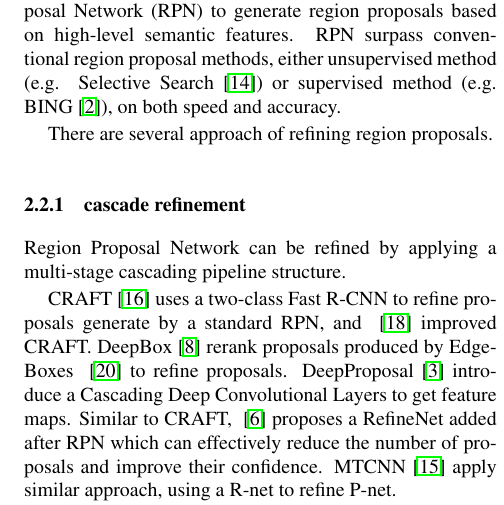
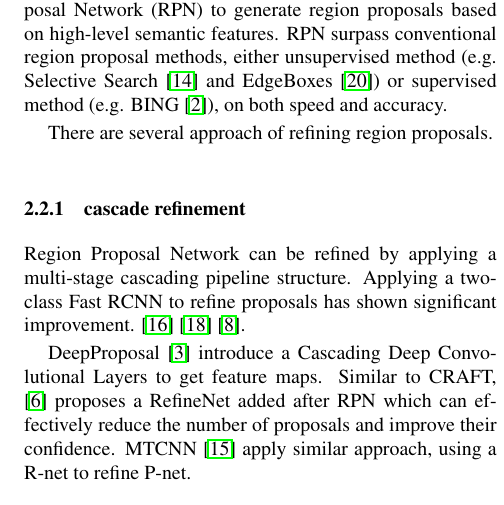
Before and after one commit to jianxiongcai/ARSNet, a LaTeX paper (Report/egpaper_final.tex): part of one column of page 2 of 5, cut so that both start at the same text. Compiled offline with pdfLaTeX.

Commit message:
Auto stash before merge of "master" and "origin/master"

```diff
--- a/Report/egpaper_final.tex
+++ b/Report/egpaper_final.tex
@@ -111,14 +111,14 @@ The bottleneck of Fast-RCNN is conventional region proposal generator, so Faster
 
 
 \subsection{Region Proposal}
-Most traditional region proposal methods are based on low-level features. Faster-RCNN introduced Region Proposal Network (RPN) to generate region proposals based on high-level semantic features. RPN surpass conventional region proposal methods, either unsupervised method (e.g. Selective Search~\cite{SelectiveSearch}) or supervised method (e.g. BING~\cite{BING}), on both speed and accuracy.
+Most traditional region proposal methods are based on low-level features. Faster-RCNN introduced Region Proposal Network (RPN) to generate region proposals based on high-level semantic features. RPN surpass conventional region proposal methods, either unsupervised method (e.g. Selective Search~\cite{SelectiveSearch} and EdgeBoxes \cite{EdgeBoxes}) or supervised method (e.g. BING~\cite{BING}), on both speed and accuracy.
 
 There are several approach of refining region proposals.
 
 \subsubsection{cascade refinement}
-Region Proposal Network can be refined by applying a multi-stage cascading pipeline structure.
+Region Proposal Network can be refined by applying a multi-stage cascading pipeline structure. Applying a two-class Fast RCNN to refine proposals has shown significant improvement. \cite{CRAFT} \cite{CraftingGBD} \cite{DeepBox}.
 
-CRAFT~\cite{CRAFT} uses a two-class Fast R-CNN to refine proposals generate by a standard RPN, and ~\cite{CraftingGBD} improved CRAFT. DeepBox~\cite{DeepBox} rerank proposals produced by EdgeBoxes ~\cite{EdgeBoxes} to refine proposals. DeepProposal~\cite{DeepProposal} introduce a Cascading Deep Convolutional Layers to get feature maps. Similar to CRAFT, ~\cite{Cascadedcnn} proposes a RefineNet added after RPN which can effectively reduce the number of proposals and improve their confidence. MTCNN~\cite{MTCNN} apply similar approach, using a R-net to refine P-net.
+DeepProposal~\cite{DeepProposal} introduce a Cascading Deep Convolutional Layers to get feature maps. Similar to CRAFT, ~\cite{Cascadedcnn} proposes a RefineNet added after RPN which can effectively reduce the number of proposals and improve their confidence. MTCNN~\cite{MTCNN} apply similar approach, using a R-net to refine P-net.
 
 ~\cite{GroupRecursive} introduce a spatial correlation related method, using a new EM-like group recursive learing approach to iteratively refine object proposals and provide an optimal spatial configuration of object detections.
 \subsubsection{multi-scale refinment}
```
Also changed, not shown: Report/egpaper_final.pdf, Report/egpaper_final.tex (2 more changed lines), 2 other files.
